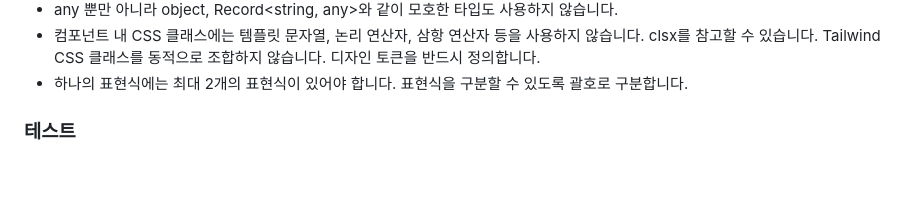
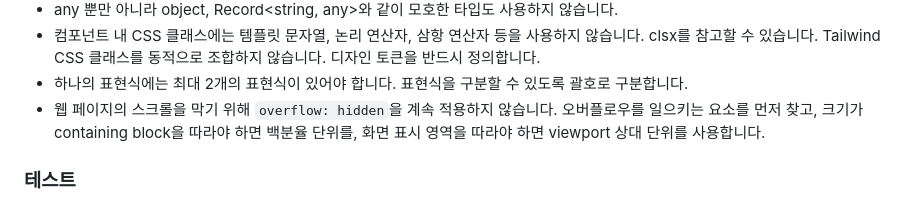
Before and after one commit to nwleedev/nwleedev, a Markdown page: AGENTS.md, the part around the change. GitHub-like rendering; blank space fills up the shorter version.

Commit message:
fix(styles): clarify scroll overflow guidance
Require scroll fixes to identify the overflowing element and choose dimensions from the containing block or viewport instead of clipping page content.

페이지 콘텐츠를 잘라내는 임시 처리 대신 오버플로우를 일으키는 요소 확인과 containing block 또는 viewport 기준 크기 선택 명시

```diff
--- a/AGENTS.md
+++ b/AGENTS.md
@@ -54,6 +54,7 @@
 - any 뿐만 아니라 object, Record<string, any>와 같이 모호한 타입도 사용하지 않습니다.
 - 컴포넌트 내 CSS 클래스에는 템플릿 문자열, 논리 연산자, 삼항 연산자 등을 사용하지 않습니다. clsx를 참고할 수 있습니다. Tailwind CSS 클래스를 동적으로 조합하지 않습니다. 디자인 토큰을 반드시 정의합니다.
 - 하나의 표현식에는 최대 2개의 표현식이 있어야 합니다. 표현식을 구분할 수 있도록 괄호로 구분합니다.
+- 웹 페이지의 스크롤을 막기 위해 `overflow: hidden`을 계속 적용하지 않습니다. 오버플로우를 일으키는 요소를 먼저 찾고, 크기가 containing block을 따라야 하면 백분율 단위를, 화면 표시 영역을 따라야 하면 viewport 상대 단위를 사용합니다.
 
 ### 테스트
 
```
